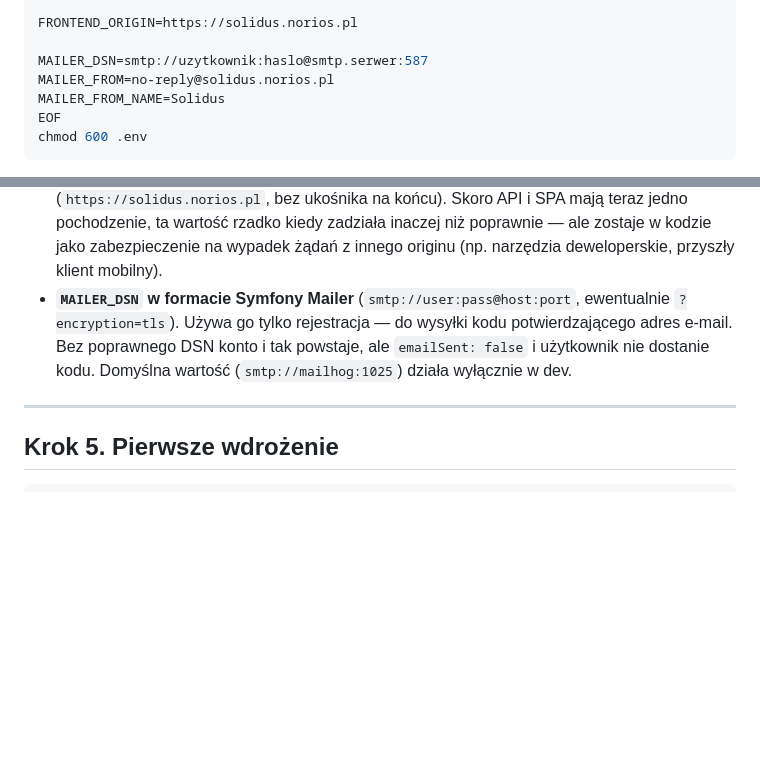
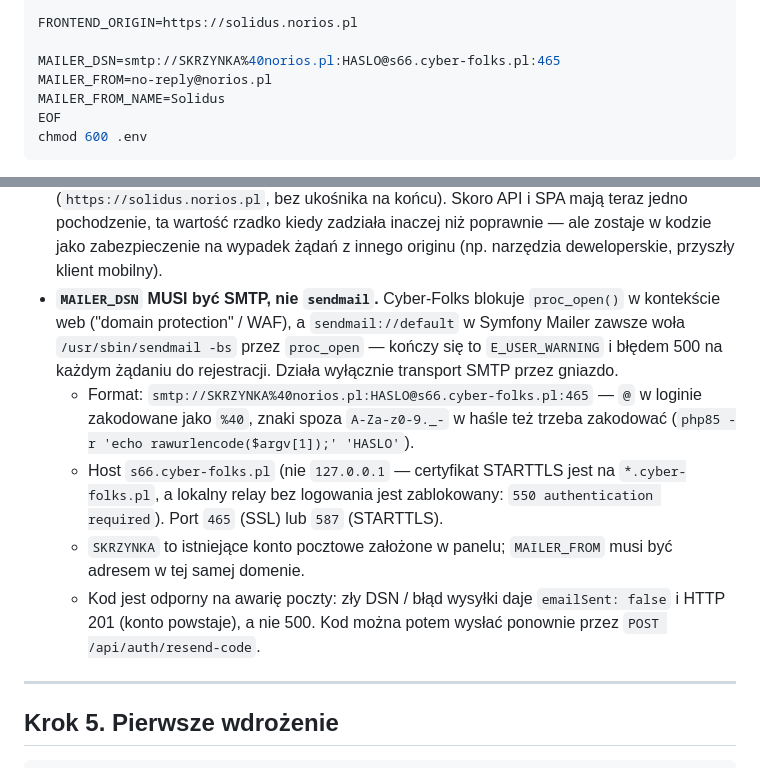
Before and after one commit to skony20/solidus, a Markdown page: docs/DEPLOY.md, 2 parts joined by grey strips. GitHub-like rendering; blank space fills up the shorter version.

Commit message:
Poprawka - wysyłanie maili

```diff
--- a/docs/DEPLOY.md
+++ b/docs/DEPLOY.md
@@ -159,8 +159,8 @@ JWT_ISSUER=solidus
 
 FRONTEND_ORIGIN=https://solidus.norios.pl
 
-MAILER_DSN=smtp://uzytkownik:haslo@smtp.serwer:587
-MAILER_FROM=no-reply@solidus.norios.pl
+MAILER_DSN=smtp://SKRZYNKA%40norios.pl:HASLO@s66.cyber-folks.pl:465
+MAILER_FROM=no-reply@norios.pl
 MAILER_FROM_NAME=Solidus
 EOF
 chmod 600 .env
@@ -177,7 +177,11 @@ Trzy rzeczy łatwe do przeoczenia:
 - **`APP_DEBUG=false` jest obowiązkowe.** Przy `true` strona błędu pokazuje ślad stosu razem z hasłem do bazy.
 - **`JWT_SECRET` musi mieć min. 32 znaki.** Aplikacja odmówi startu z krótszym — celowo, bo pusty sekret pozwoliłby każdemu wystawić sobie token dowolnego użytkownika.
 - **`FRONTEND_ORIGIN` = dokładnie ten sam adres, pod którym stoi SPA** (`https://solidus.norios.pl`, bez ukośnika na końcu). Skoro API i SPA mają teraz jedno pochodzenie, ta wartość rzadko kiedy zadziała inaczej niż poprawnie — ale zostaje w kodzie jako zabezpieczenie na wypadek żądań z innego originu (np. narzędzia deweloperskie, przyszły klient mobilny).
-- **`MAILER_DSN` w formacie Symfony Mailer** (`smtp://user:pass@host:port`, ewentualnie `?encryption=tls`). Używa go tylko rejestracja — do wysyłki kodu potwierdzającego adres e-mail. Bez poprawnego DSN konto i tak powstaje, ale `emailSent: false` i użytkownik nie dostanie kodu. Domyślna wartość (`smtp://mailhog:1025`) działa wyłącznie w dev.
+- **`MAILER_DSN` MUSI być SMTP, nie `sendmail`.** Cyber-Folks blokuje `proc_open()` w kontekście web ("domain protection" / WAF), a `sendmail://default` w Symfony Mailer zawsze woła `/usr/sbin/sendmail -bs` przez `proc_open` — kończy się to `E_USER_WARNING` i błędem 500 na każdym żądaniu do rejestracji. Działa wyłącznie transport SMTP przez gniazdo.
+  - Format: `smtp://SKRZYNKA%40norios.pl:HASLO@s66.cyber-folks.pl:465` — `@` w loginie zakodowane jako `%40`, znaki spoza `A-Za-z0-9._-` w haśle też trzeba zakodować (`php85 -r 'echo rawurlencode($argv[1]);' 'HASLO'`).
+  - Host `s66.cyber-folks.pl` (nie `127.0.0.1` — certyfikat STARTTLS jest na `*.cyber-folks.pl`, a lokalny relay bez logowania jest zablokowany: `550 authentication required`). Port `465` (SSL) lub `587` (STARTTLS).
+  - `SKRZYNKA` to istniejące konto pocztowe założone w panelu; `MAILER_FROM` musi być adresem w tej samej domenie.
+  - Kod jest odporny na awarię poczty: zły DSN / błąd wysyłki daje `emailSent: false` i HTTP 201 (konto powstaje), a nie 500. Kod można potem wysłać ponownie przez `POST /api/auth/resend-code`.
 
 ---
 
```
